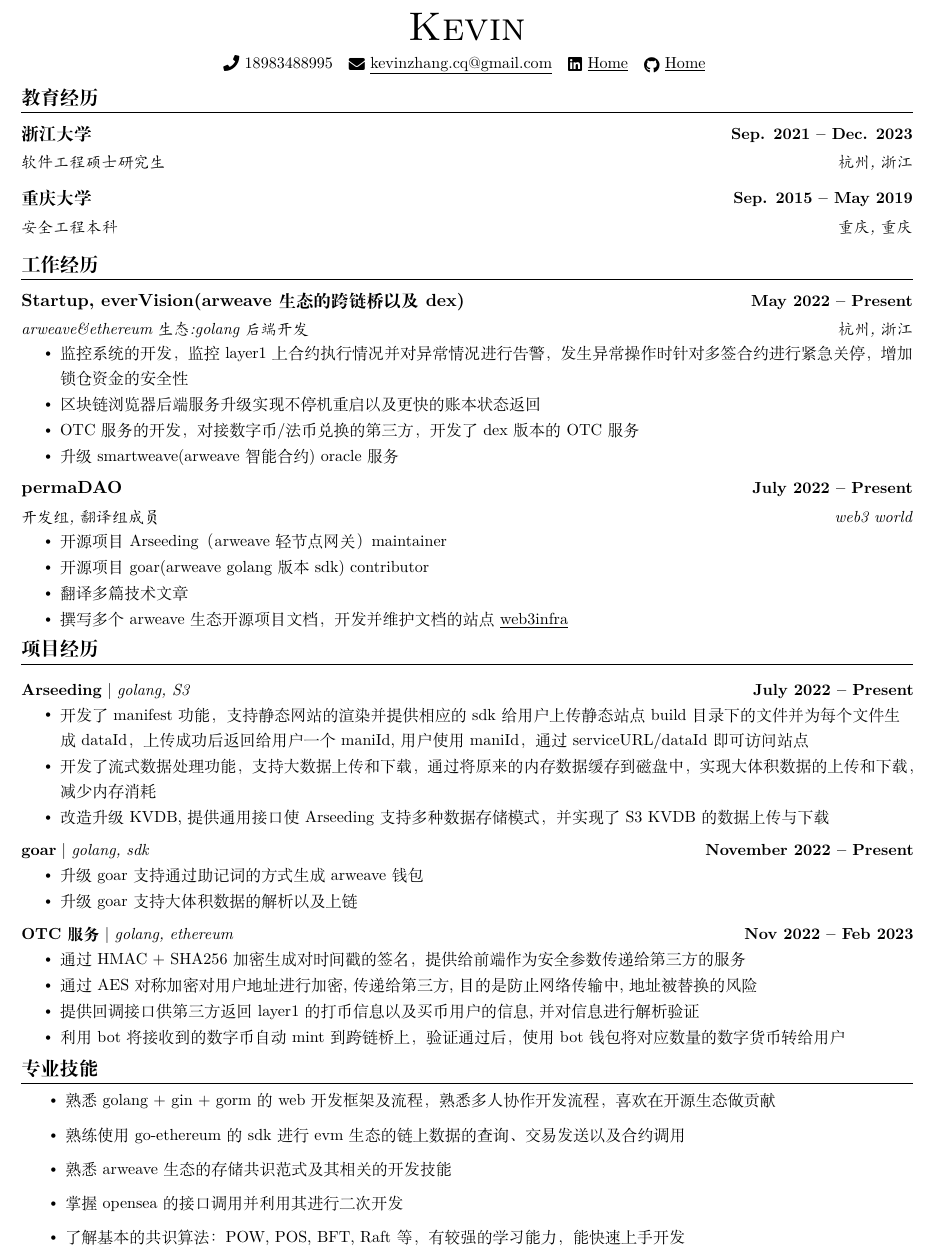
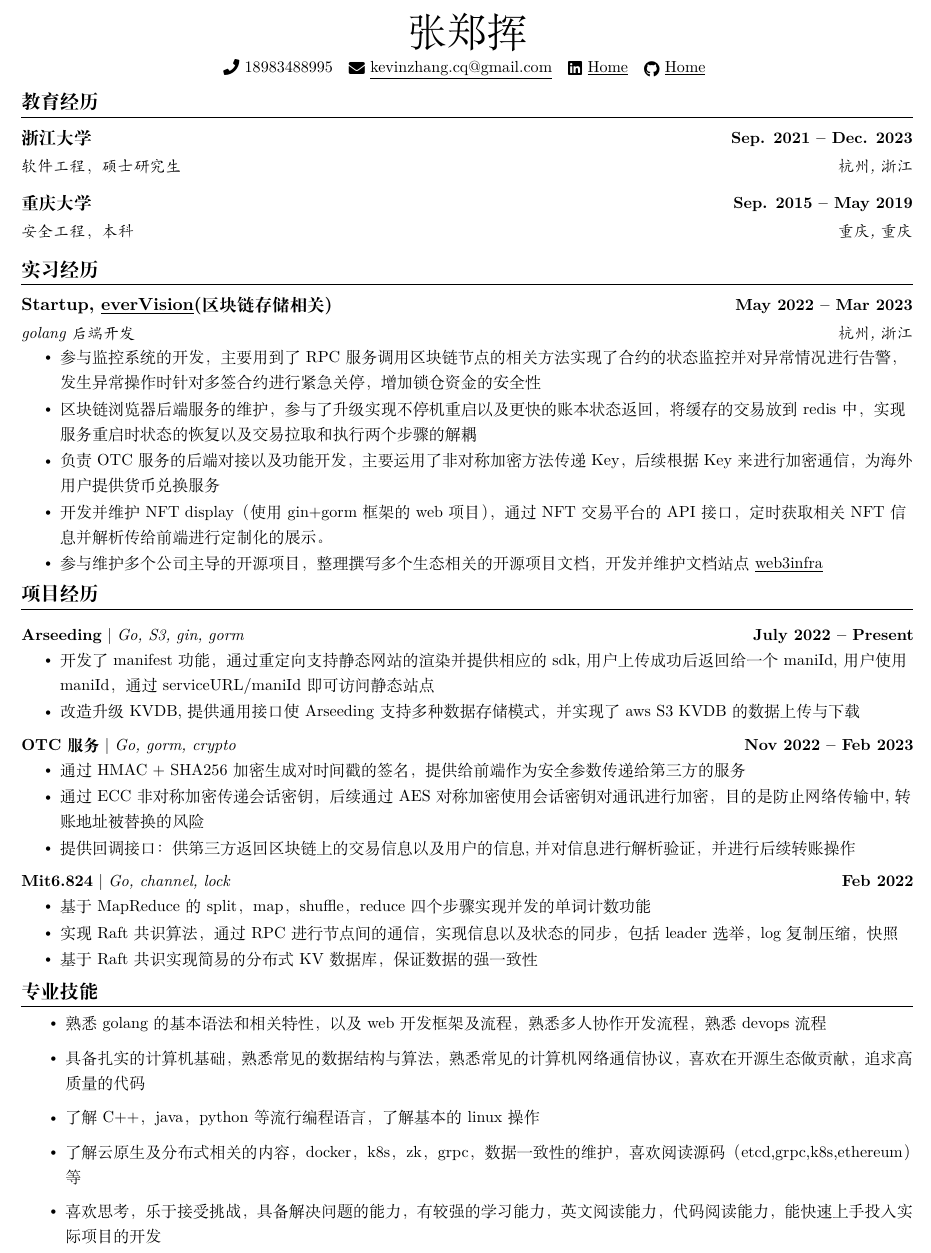
Before and after one commit to kevin-zhangzh/resume, a LaTeX CV (cvCN.tex): part of the page, cut at the place of the change. Compiled offline with XeLaTeX.

Commit message:
web2 cv cn

```diff
--- a/cvCN.tex
+++ b/cvCN.tex
@@ -123,7 +123,7 @@
 % \end{tabular*}
 
 \begin{center}
-    {\Huge \scshape Kevin} \\ \vspace{1pt}
+    {\Huge \scshape 张郑挥} \\ \vspace{1pt}
     \vspace{1pt}
     \small \raisebox{-0.1\height}\faPhone\ 18983488995 ~ \raisebox{-0.2\height}\faEnvelope\  \underline{kevinzhang.cq@gmail.com} ~
     \href{https://linkedin.com/in/kevin-zhang-95245521b/}{\raisebox{-0.2\height}\faLinkedin\ \underline{Home}}  ~
@@ -137,10 +137,10 @@
   \resumeSubHeadingListStart
     \resumeSubheading
       {浙江大学}{Sep. 2021 -- Dec. 2023}
-      {软件工程硕士研究生}{杭州, 浙江}
+      {软件工程，硕士研究生}{杭州, 浙江}
     \resumeSubheading
       {重庆大学}{Sep. 2015 -- May 2019}
-      {安全工程本科}{重庆, 重庆}
+      {安全工程，本科}{重庆, 重庆}
   \resumeSubHeadingListEnd
 
 %------RELEVANT COURSEWORK-------
@@ -163,28 +163,29 @@
 
 
 %-----------EXPERIENCE-----------
-\section{工作经历}
+\section{实习经历}
   \resumeSubHeadingListStart
 
     \resumeSubheading
-      {Startup, everVision(arweave 生态的跨链桥以及 dex)}{May 2022 -- Present}
-      {arweave\&ethereum 生态:golang 后端开发}{杭州, 浙江}
+      {Startup, \href{https://www.ever.finance}{\underline{everVision}}(区块链存储相关)}{May 2022 -- Mar 2023}
+      {golang 后端开发}{杭州, 浙江}
       \resumeItemListStart
-        \resumeItem{监控系统的开发，监控 layer1 上合约执行情况并对异常情况进行告警，发生异常操作时针对多签合约进行紧急关停，增加锁仓资金的安全性}
-        \resumeItem{区块链浏览器后端服务升级实现不停机重启以及更快的账本状态返回}
-        \resumeItem{OTC 服务的开发，对接数字币/法币兑换的第三方，开发了 dex 版本的 OTC 服务}
-        \resumeItem{升级 smartweave(arweave 智能合约) oracle 服务}
+        \resumeItem{参与监控系统的开发，主要用到了 RPC 服务调用区块链节点的相关方法实现了合约的状态监控并对异常情况进行告警，发生异常操作时针对多签合约进行紧急关停，增加锁仓资金的安全性}
+        \resumeItem{区块链浏览器后端服务的维护，参与了升级实现不停机重启以及更快的账本状态返回，将缓存的交易放到 redis 中，实现服务重启时状态的恢复以及交易拉取和执行两个步骤的解耦}
+        \resumeItem{负责 OTC 服务的后端对接以及功能开发，主要运用了非对称加密方法传递 Key， 后续根据 Key 来进行加密通信，为海外用户提供货币兑换服务}
+        \resumeItem{开发并维护 NFT display（使用 gin+gorm 框架的 web 项目），通过 NFT 交易平台的 API 接口，定时获取相关 NFT 信息并解析传给前端进行定制化的展示。}
+        \resumeItem{参与维护多个公司主导的开源项目，整理撰写多个生态相关的开源项目文档，开发并维护文档站点 \href{https://web3infra.dev/}{\underline{web3infra}}}
       \resumeItemListEnd
 
-    \resumeSubheading
-      {permaDAO}{July 2022 -- Present}
-      {开发组,翻译组成员}{web3 world}
-      \resumeItemListStart
-        \resumeItem{开源项目 Arseeding（arweave 轻节点网关） maintainer}
-        \resumeItem{开源项目 goar(arweave golang 版本 sdk) contributor}
-        \resumeItem{翻译多篇技术文章}
-        \resumeItem{撰写多个 arweave 生态开源项目文档，开发并维护文档的站点 \href{https://web3infra.dev/}{\underline{web3infra}}}
-    \resumeItemListEnd
+%    \resumeSubheading
+%      {permaDAO}{July 2022 -- Present}
+%      {开发组,翻译组成员}{web3 world}
+%      \resumeItemListStart
+%        \resumeItem{开源项目 Arseeding（arweave 轻节点网关） maintainer}
+%        \resumeItem{开源项目 goar(arweave golang 版本 sdk) contributor}
+%        \resumeItem{翻译多篇技术文章}
+%        \resumeItem{撰写多个 arweave 生态开源项目文档，开发并维护文档的站点 \href{https://web3infra.dev/}{\underline{web3infra}}}
+%    \resumeItemListEnd
 
   \resumeSubHeadingListEnd
 \vspace{-16pt}
@@ -194,27 +195,31 @@
     \vspace{-5pt}
     \resumeSubHeadingListStart
       \resumeProjectHeading
-          {\textbf{Arseeding} $|$ \emph{golang, S3}}{July 2022 -- Present}
+          {\textbf{\href{https://github.com/everFinance/arseeding}{Arseeding}} $|$ \emph{Go, S3, gin, gorm}}{July 2022 -- Present}
           \resumeItemListStart
-            \resumeItem{开发了 manifest 功能，支持静态网站的渲染并提供相应的 sdk 给用户上传静态站点 build 目录下的文件并为每个文件生成 dataId，上传成功后返回给用户一个 maniId, 用户使用 maniId，通过 serviceURL/dataId 即可访问站点}
-            \resumeItem{开发了流式数据处理功能，支持大数据上传和下载，通过将原来的内存数据缓存到磁盘中，实现大体积数据的上传和下载，减少内存消耗}
-            \resumeItem{改造升级 KVDB,提供通用接口使 Arseeding 支持多种数据存储模式，并实现了 S3 KVDB 的数据上传与下载}
+           \resumeItem{开发了 manifest 功能，通过重定向支持静态网站的渲染并提供相应的 sdk,用户上传成功后返回给一个 maniId, 用户使用 maniId，通过 serviceURL/maniId 即可访问静态站点}
+%            \resumeItem{开发了流式数据处理功能，支持大数据上传和下载，通过将原来的内存数据缓存到磁盘中，实现大体积数据的上传和下载，减少内存消耗}
+%            \resumeItem{支持 http 206 content-range，实现二进制类型文件的断点续传}
+            \resumeItem{改造升级 KVDB,提供通用接口使 Arseeding 支持多种数据存储模式，并实现了 aws S3 KVDB 的数据上传与下载}
           \resumeItemListEnd
           \vspace{-20pt}
-      \resumeProjectHeading
-          {\textbf{goar} $|$ \emph{golang, sdk}}{November 2022 -- Present}
+
+          \resumeProjectHeading
+          {\textbf{OTC 服务} $|$ \emph{Go, gorm, crypto}}{Nov 2022 -- Feb 2023}
           \resumeItemListStart
-            \resumeItem{升级 goar 支持通过助记词的方式生成 arweave 钱包}
-            \resumeItem{升级 goar 支持大体积数据的解析以及上链}
+            \resumeItem{通过 HMAC + SHA256 加密生成对时间戳的签名，提供给前端作为安全参数传递给第三方的服务}
+            \resumeItem{通过 ECC 非对称加密传递会话密钥，后续通过 AES 对称加密使用会话密钥对通讯进行加密，目的是防止网络传输中,转账地址被替换的风险}
+            \resumeItem{提供回调接口：供第三方返回区块链上的交易信息以及用户的信息,并对信息进行解析验证，并进行后续转账操作}
+%            \resumeItem{开发自动转账机器人：将接收到的数字资产自动 mint 到跨链桥上，验证通过后，使用机器人所绑定的钱包将对应数量的数字资产转给用户}
           \resumeItemListEnd
           \vspace{-20pt}
+
           \resumeProjectHeading
-          {\textbf{OTC 服务} $|$ \emph{golang, ethereum}}{Nov 2022 -- Feb 2023}
+          {\textbf{Mit6.824} $|$ \emph{Go, channel, lock}}{Feb 2022}
           \resumeItemListStart
-            \resumeItem{通过 HMAC + SHA256 加密生成对时间戳的签名，提供给前端作为安全参数传递给第三方的服务}
-            \resumeItem{通过 AES 对称加密对用户地址进行加密,传递给第三方,目的是防止网络传输中,地址被替换的风险}
-            \resumeItem{提供回调接口供第三方返回 layer1 的打币信息以及买币用户的信息,并对信息进行解析验证}
-            \resumeItem{利用 bot 将接收到的数字币自动 mint 到跨链桥上，验证通过后，使用 bot 钱包将对应数量的数字货币转给用户}
+            \resumeItem{基于 MapReduce 的 split， map， shuffle， reduce 四个步骤实现并发的单词计数功能}
+            \resumeItem{实现 Raft 共识算法，通过 RPC 进行节点间的通信，实现信息以及状态的同步，包括 leader 选举，log 复制压缩，快照}
+            \resumeItem{基于 Raft 共识实现简易的分布式 KV 数据库，保证数据的强一致性}
           \resumeItemListEnd
     \resumeSubHeadingListEnd
 \vspace{-15pt}
@@ -231,11 +236,14 @@
 %    }}
 % \end{itemize}
     \resumeItemListStart
-    \resumeItem{熟悉 golang + gin + gorm 的 web 开发框架及流程，熟悉多人协作开发流程，喜欢在开源生态做贡献}
-    \resumeItem{熟练使用 go-ethereum 的 sdk 进行 evm 生态的链上数据的查询、交易发送以及合约调用}
-    \resumeItem{熟悉 arweave 生态的存储共识范式及其相关的开发技能}
-    \resumeItem{掌握 opensea 的接口调用并利用其进行二次开发}
-    \resumeItem{了解基本的共识算法：POW, POS, BFT, Raft 等，有较强的学习能力，能快速上手开发}
+    \resumeItem{熟悉 golang 的基本语法和相关特性，以及 web 开发框架及流程，熟悉多人协作开发流程，熟悉 devops 流程}
+    \resumeItem{具备扎实的计算机基础，熟悉常见的数据结构与算法，熟悉常见的计算机网络通信协议，喜欢在开源生态做贡献，追求高质量的代码}
+    \resumeItem{了解 C++，java，python 等流行编程语言，了解基本的 linux 操作}
+    \resumeItem{了解云原生及分布式相关的内容，docker， k8s，zk，grpc，数据一致性的维护，喜欢阅读源码（etcd,grpc,k8s,ethereum）等}
+%    \resumeItem{熟练使用 go-ethereum 的 sdk 进行 evm 生态的链上数据的查询、交易发送以及合约调用}
+%    \resumeItem{熟悉 arweave 生态的存储共识范式及其相关的开发技能}
+%    \resumeItem{掌握 opensea 的接口调用并利用其进行二次开发}
+    \resumeItem{喜欢思考，乐于接受挑战，具备解决问题的能力，有较强的学习能力，英文阅读能力，代码阅读能力，能快速上手投入实际项目的开发}
     \resumeItemListEnd
  \vspace{-16pt}
 
```
